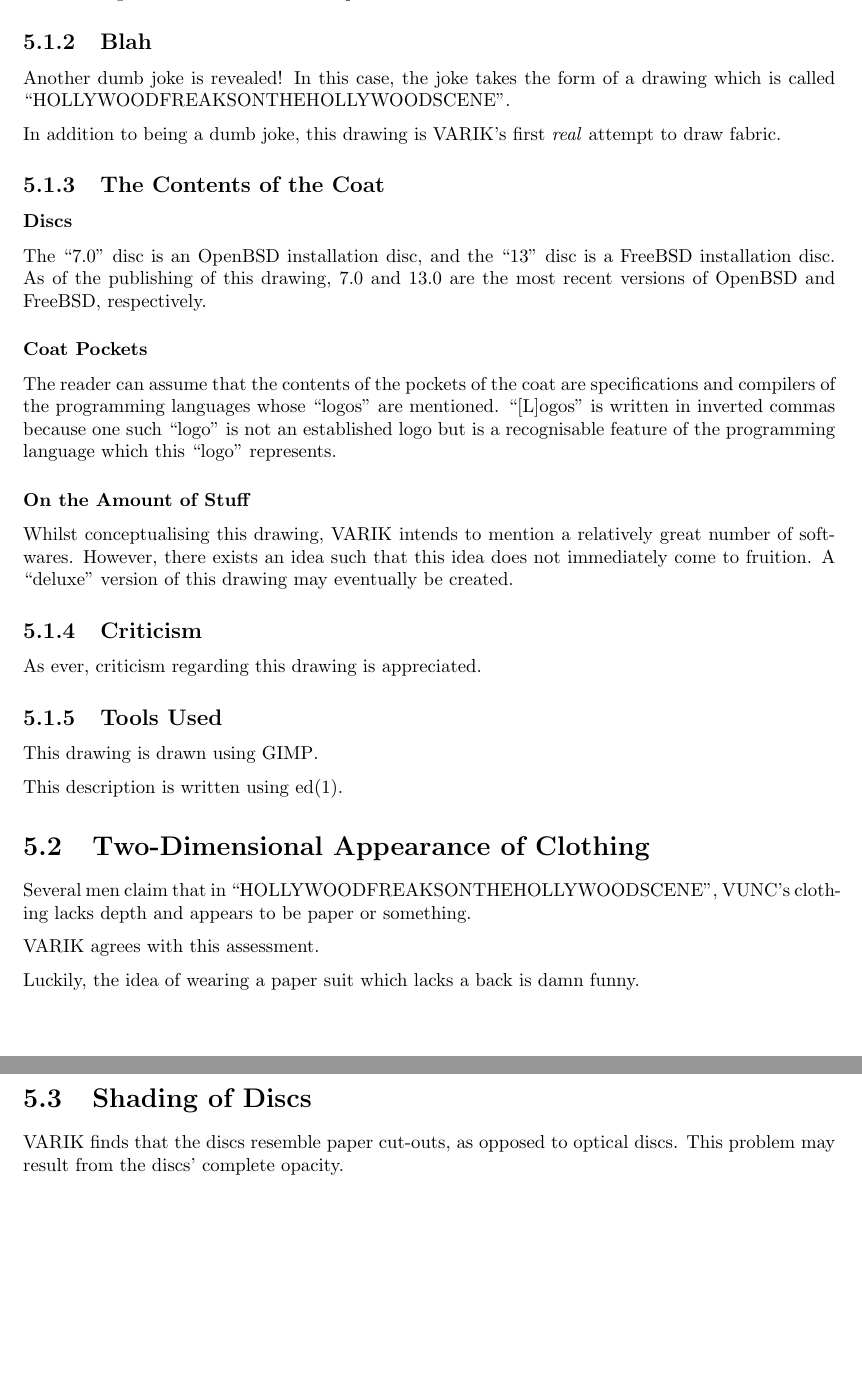
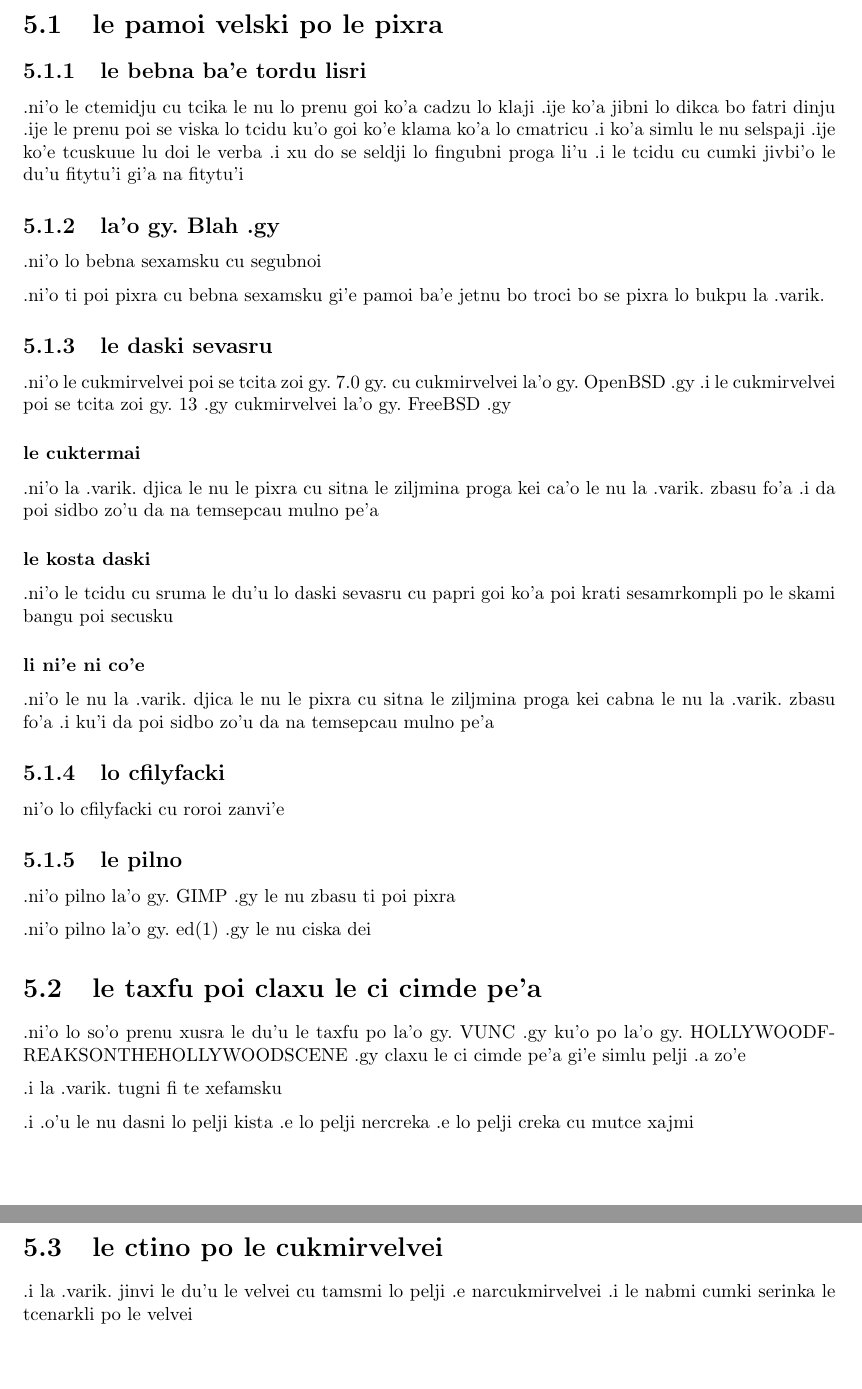
Before and after one commit to varikvalefor/drawingstuff, a LaTeX document (drawings.tex): two parts of pages 14 and 15 of 26, joined at a grey line, cut at the place of the change, the shorter picture padded with empty space. Compiled offline with pdfLaTeX.

Commit message:
The "HOLLYWOODFREAKSONTHEHOLLYWOODSCENE" thing is Lojbanified.

```diff
--- a/drawings.tex
+++ b/drawings.tex
@@ -115,3 +115,10 @@ le lisri skina poi skicu le pruce po le nu zbasu la'o gy.\ WESTERNUNIONSOFTHECOU
 	\includegraphics[height=\imageheight]{hollywoodfreaksonthehollywoodscene/hollywoodfreaksonthehollywoodscene.png}
 	\caption[center]{``HOLLYWOODFREAKSONTHEHOLLYWOODSCENE''.}
 \end{figure}
+\section{le pamoi velski po le pixra}
+\subsection{le bebna ba'e tordu lisri}
+.ni'o le ctemidju cu tcika le nu lo prenu goi ko'a cadzu lo klaji\@  .ije ko'a jibni lo dikca bo fatri dinju\@  .ije le prenu poi se viska lo tcidu ku'o goi ko'e klama ko'a lo cmatricu
+.i ko'a simlu le nu selspaji\@  .ije ko'e tcuskuue lu doi le verba\@  .i xu do se seldji lo fingubni proga li'u
+.i le tcidu cu cumki jivbi'o le du'u fitytu'i gi'a na fitytu'i
+\subsection{la'o gy.\ Blah .gy}
+.ni'o lo bebna sexamsku cu segubnoi
@@ -121,36 +125,27 @@ Let there exist a man $J$.
 
-$K$ denotes the depicted man.
+.ni'o ti poi pixra cu bebna sexamsku gi'e pamoi ba'e jetnu bo troci bo se pixra lo bukpu la .varik.
+\subsection{le daski sevasru}
+.ni'o le cukmirvelvei poi se tcita zoi gy.\ 7.0 gy.\ cu cukmirvelvei la'o gy.\ OpenBSD .gy\@  .i le cukmirvelvei poi se tcita zoi gy.\ 13 .gy cukmirvelvei la'o gy.\ FreeBSD .gy
+\subsubsection{le cuktermai}
+.ni'o la .varik.\ djica le nu le pixra cu sitna le ziljmina proga kei ca'o le nu la .varik.\ zbasu fo'a\@  .i da poi sidbo zo'u da na temsepcau mulno pe'a
+\subsubsection{le kosta daski}
+.ni'o le tcidu cu sruma le du'u lo daski sevasru cu papri goi ko'a poi krati sesamrkompli po le skami bangu poi secusku
+\subsubsection{li ni'e ni co'e}
+.ni'o le nu la .varik.\ djica le nu le pixra cu sitna le ziljmina proga kei cabna le nu la .varik.\ zbasu fo'a\@  .i ku'i da poi sidbo zo'u da na temsepcau mulno pe'a
+\subsection{lo cfilyfacki}
+ni'o lo cfilyfacki cu roroi zanvi'e
+\subsection{le pilno}
+.ni'o pilno la'o gy.\ GIMP .gy le nu zbasu ti poi pixra
 
-In the middle of an arbitrary night, as $J$ walks down an arbitrary street and nears a power substation, $K$ appears from behind a bush and slowly approaches $J$.
+.ni'o pilno la'o gy.\ ed(1) .gy le nu ciska dei
+\section{le taxfu poi claxu le ci cimde pe'a}
+.ni'o lo so'o prenu xusra le du'u le taxfu po la'o gy.\ VUNC .gy ku'o po la'o gy.\ HOLLYWOODFREAKSONTHEHOLLYWOODSCENE .gy claxu le ci cimde pe'a gi'e simlu pelji .a zo'e
 
-Whilst $J$ appears rather surprised and unnerved, $K$ opens $K$'s coat and speaks the following words: ``Hey, kid\ldots want some free software?''
+.i la .varik.\ tugni fi te xefamsku
 
-Determining whether or not $J$ ``takes up'' $K$'s offer is left as an exercise for the reader.
-\subsection{Blah}
-Another dumb joke is revealed!  In this case, the joke takes the form of a drawing which is called ``HOLLYWOODFREAKSONTHEHOLLYWOODSCENE''.
-
-In addition to being a dumb joke, this drawing is VARIK's first \textit{real} attempt to draw fabric.
-\subsection{The Contents of the Coat}
-\subsubsection{Discs}
-The ``7.0'' disc is an OpenBSD installation disc, and the ``13'' disc is a FreeBSD installation disc.  As of the publishing of this drawing, 7.0 and 13.0 are the most recent versions of OpenBSD and FreeBSD, respectively.
-\subsubsection{Coat Pockets}
-The reader can assume that the contents of the pockets of the coat are specifications and compilers of the programming languages whose ``logos'' are mentioned.  ``[L]ogos'' is written in inverted commas because one such ``logo'' is not an established logo but is a recognisable feature of the programming language which this ``logo'' represents.
-\subsubsection{On the Amount of Stuff}
-Whilst conceptualising this drawing, VARIK intends to mention a relatively great number of softwares.  However, there exists an idea such that this idea does not immediately come to fruition.  A ``deluxe'' version of this drawing may eventually be created.
-\subsection{Criticism}
-As ever, criticism regarding this drawing is appreciated.
-\subsection{Tools Used}
-This drawing is drawn using GIMP\@.
-
-This description is written using ed(1).
-\section{Two-Dimensional Appearance of Clothing}
-Several men claim that in ``HOLLYWOODFREAKSONTHEHOLLYWOODSCENE'', VUNC's clothing lacks depth and appears to be paper or something.
-
-VARIK agrees with this assessment.
-
-Luckily, the idea of wearing a paper suit which lacks a back is damn funny.
-\section{Shading of Discs}
-VARIK finds that the discs resemble paper cut-outs, as opposed to optical discs.  This problem may result from the discs' complete opacity.
+.i .o'u le nu dasni lo pelji kista .e lo pelji nercreka .e lo pelji creka cu mutce xajmi
+\section{le ctino po le cukmirvelvei}
+.i la .varik.\ jinvi le du'u le velvei cu tamsmi lo pelji .e narcukmirvelvei\@  .i le nabmi cumki serinka le tcenarkli po le velvei
 \chapter{BROKEDOWNOUTINADITCHOFOLDRUBBISH}
 \begin{figure}[ht]
 	\centering
```
Also changed, not shown: drawings.tex (5 more changed lines).
